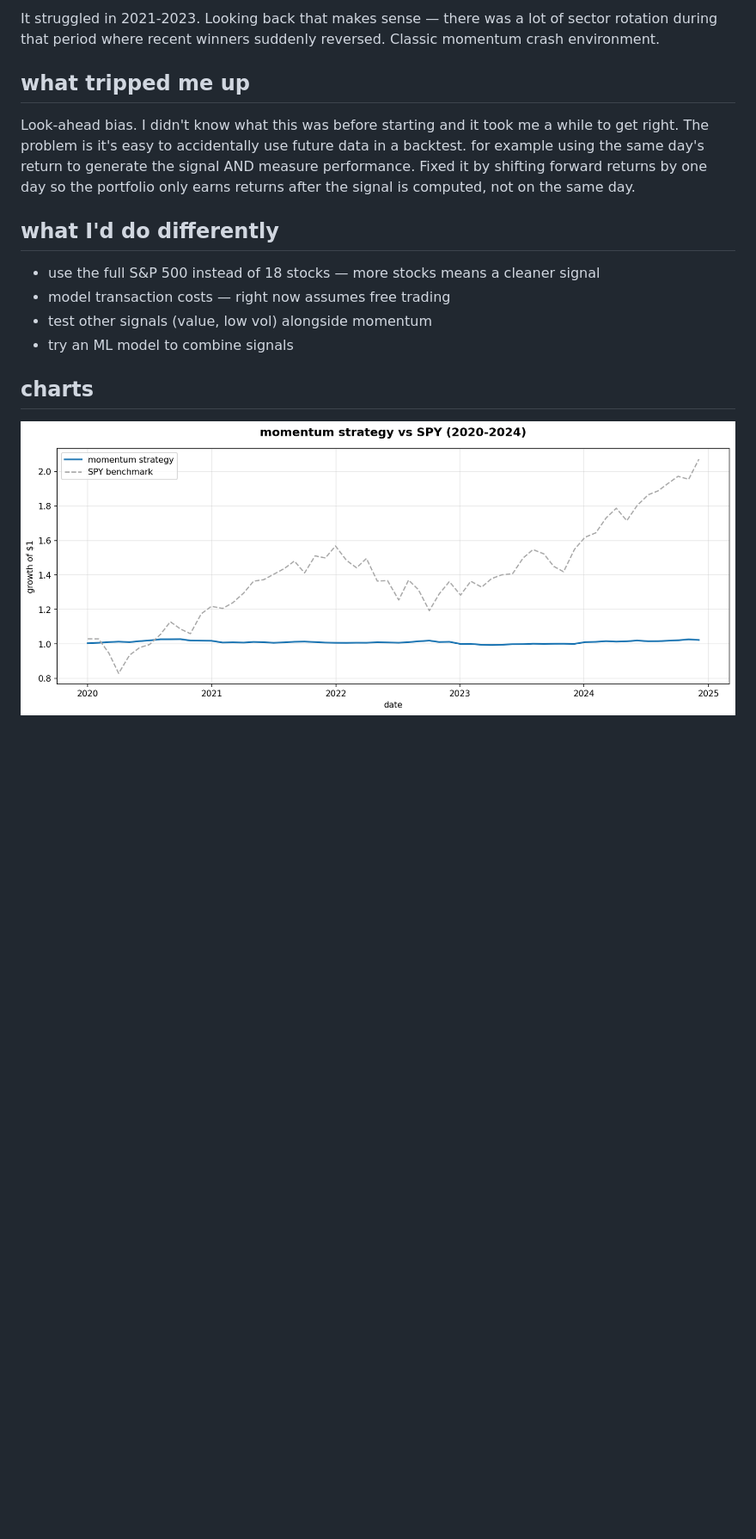
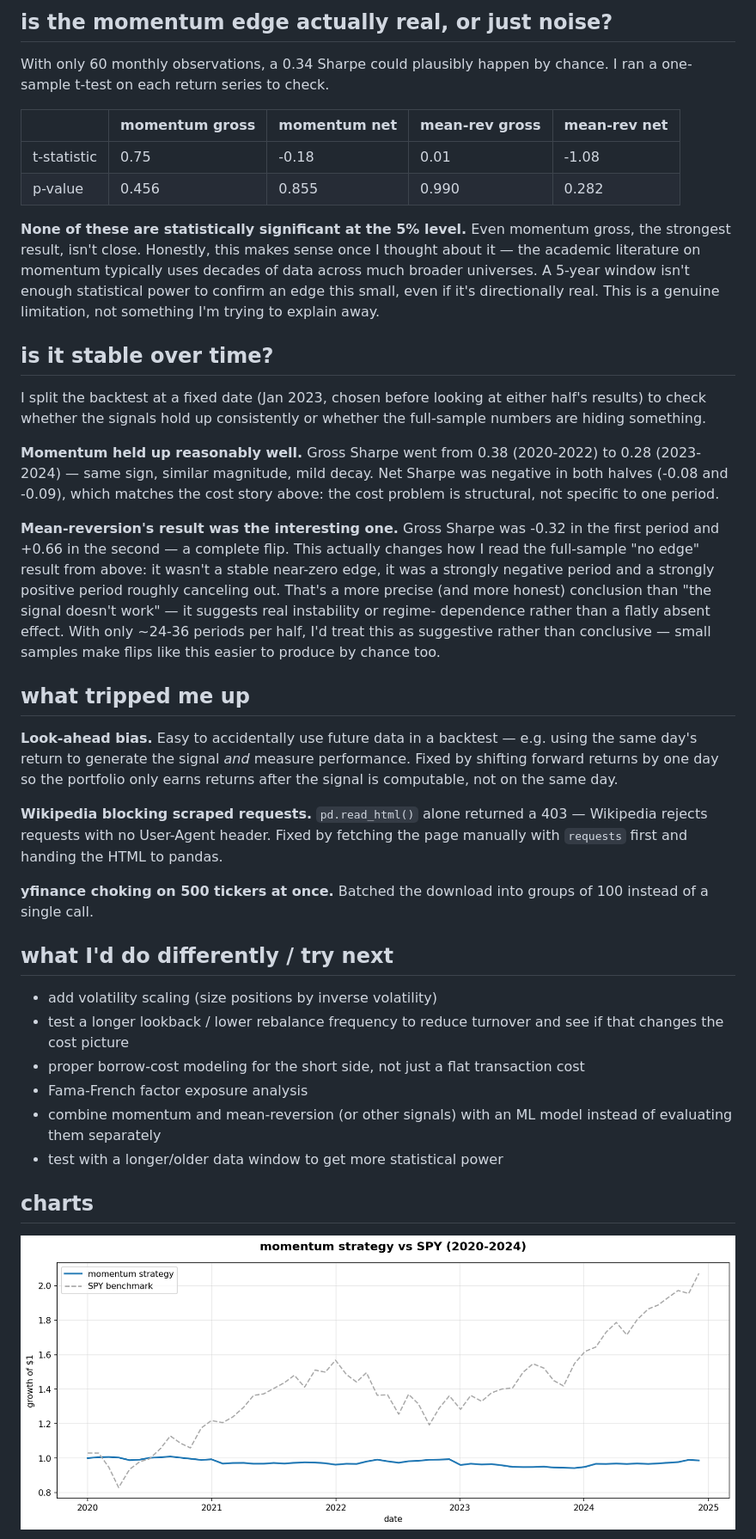
Before and after one commit to Hena3124/momentum-equity-research, a Markdown page: README.md, the part around one of its changes. Shown at 86% size. Drawn GitHub-style; pictures changed too: visualizations/cumulative_returns.png; blank space fills up the shorter version.

```diff
--- a/README.md
+++ b/README.md
@@ -43,25 +75,75 @@ real in this universe even if the returns are small.
 
-It struggled in 2021-2023. Looking back that makes sense — there
-was a lot of sector rotation during that period where recent winners
-suddenly reversed. Classic momentum crash environment.
+## is the momentum edge actually real, or just noise?
+
+With only 60 monthly observations, a 0.34 Sharpe could plausibly
+happen by chance. I ran a one-sample t-test on each return series to
+check.
+
+| | momentum gross | momentum net | mean-rev gross | mean-rev net |
+|---|---|---|---|---|
+| t-statistic | 0.75 | -0.18 | 0.01 | -1.08 |
+| p-value | 0.456 | 0.855 | 0.990 | 0.282 |
+
+**None of these are statistically significant at the 5% level.**
+Even momentum gross, the strongest result, isn't close. Honestly,
+this makes sense once I thought about it — the academic literature
+on momentum typically uses decades of data across much broader
+universes. A 5-year window isn't enough statistical power to
+confirm an edge this small, even if it's directionally real. This
+is a genuine limitation, not something I'm trying to explain away.
+
+## is it stable over time?
+
+I split the backtest at a fixed date (Jan 2023, chosen before
+looking at either half's results) to check whether the signals hold
+up consistently or whether the full-sample numbers are hiding
+something.
+
+**Momentum held up reasonably well.** Gross Sharpe went from 0.38
+(2020-2022) to 0.28 (2023-2024) — same sign, similar magnitude, mild
+decay. Net Sharpe was negative in both halves (-0.08 and -0.09),
+which matches the cost story above: the cost problem is structural,
+not specific to one period.
+
+**Mean-reversion's result was the interesting one.** Gross Sharpe was
+-0.32 in the first period and +0.66 in the second — a complete flip.
+This actually changes how I read the full-sample "no edge" result
+from above: it wasn't a stable near-zero edge, it was a strongly
+negative period and a strongly positive period roughly canceling
+out. That's a more precise (and more honest) conclusion than "the
+signal doesn't work" — it suggests real instability or regime-
+dependence rather than a flatly absent effect. With only ~24-36
+periods per half, I'd treat this as suggestive rather than
+conclusive — small samples make flips like this easier to produce
+by chance too.
 
 ## what tripped me up
 
-Look-ahead bias. I didn't know what this was before starting and it
-took me a while to get right. The problem is it's easy to
-accidentally use future data in a backtest. for example using the
-same day's return to generate the signal AND measure performance.
-Fixed it by shifting forward returns by one day so the portfolio
-only earns returns after the signal is computed, not on the same
-day.
+**Look-ahead bias.** Easy to accidentally use future data in a
+backtest — e.g. using the same day's return to generate the signal
+*and* measure performance. Fixed by shifting forward returns by one
+day so the portfolio only earns returns after the signal is
+computable, not on the same day.
 
-## what I'd do differently
+**Wikipedia blocking scraped requests.** `pd.read_html()` alone
+returned a 403 — Wikipedia rejects requests with no User-Agent
+header. Fixed by fetching the page manually with `requests` first
+and handing the HTML to pandas.
 
-- use the full S&P 500 instead of 18 stocks — more stocks means
-  a cleaner signal
-- model transaction costs — right now assumes free trading
-- test other signals (value, low vol) alongside momentum
-- try an ML model to combine signals
+**yfinance choking on 500 tickers at once.** Batched the download
+into groups of 100 instead of a single call.
+
+## what I'd do differently / try next
+
+- add volatility scaling (size positions by inverse volatility)
+- test a longer lookback / lower rebalance frequency to reduce
+  turnover and see if that changes the cost picture
+- proper borrow-cost modeling for the short side, not just a flat
+  transaction cost
+- Fama-French factor exposure analysis
+- combine momentum and mean-reversion (or other signals) with an ML
+  model instead of evaluating them separately
+- test with a longer/older data window to get more statistical power
 
 ## charts
 
```
Also changed, not shown: other parts of README.md (+77 -34 lines), visualizations/drawdown.png, visualizations/monthly_returns.png.
